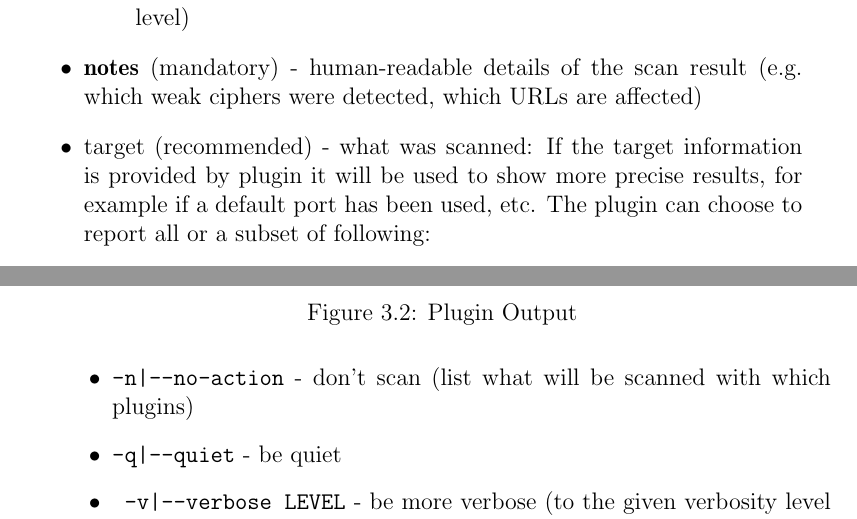
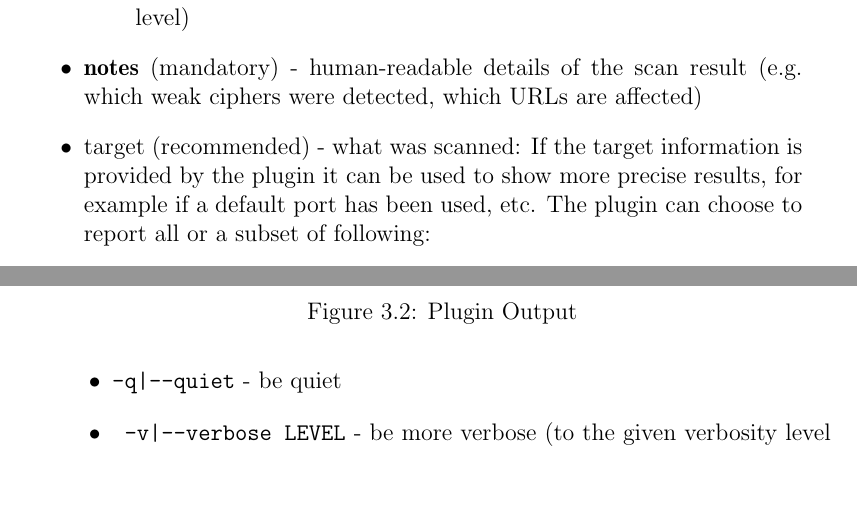
Before and after one commit to farzo/thesis, a LaTeX thesis (thesis.tex, which reads chap4-scanner.tex): two parts of pages 40 and 41 of 54, joined at a grey line, cut so that both start at the same text, the shorter picture padded with empty space. Compiled offline with pdfLaTeX.

```diff
--- a/chap4-scanner.tex
+++ b/chap4-scanner.tex
@@ -58,7 +55,7 @@
         \item  \textit{TIMEOUT} - results not available, test timed out. (The plugins do not have to detect timeouts as this can be done in the Scanner level)
             \end{itemize}
 \item      \textbf{notes} (mandatory) - human-readable details of the scan result (e.g. which weak ciphers were detected, which URLs are affected)
-\item      target (recommended) - what was scanned: If the target information is provided by plugin it will be used to show more precise results, for example if a default port has been used, etc. The plugin can choose to report all or a subset of following:
+\item      target (recommended) - what was scanned: If the target information is provided by the plugin it can be used to show more precise results, for example if a default port has been used, etc. The plugin can choose to report all or a subset of following:
 \begin{itemize}
 
 
@@ -98,8 +95,6 @@
 
     \texttt{-l|-{}-list TYPE} - list all plugins available in the plugin directory
                        (for the given resource type(or all))
-\item
-    \texttt{-n|-{}-no-action} - don't scan    			     (list what will be scanned with which plugins)
 \item    \texttt{-q|-{}-quiet} - be quiet
 \item    \texttt{    -v|-{}-verbose LEVEL} - be more verbose
     	 				 (to the given verbosity level in the range of 1 to 5,
```
Also changed, not shown: figures/plugin-results.png, chap4-scanner.tex (5 more changed lines), 1 other file.
